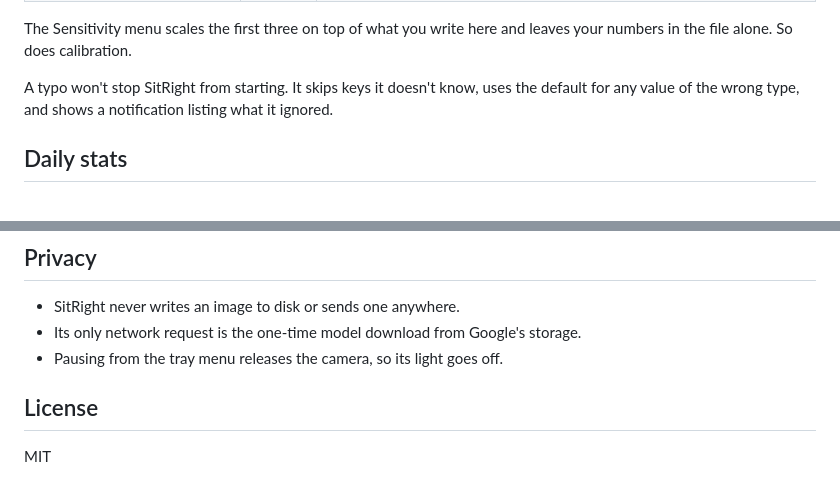
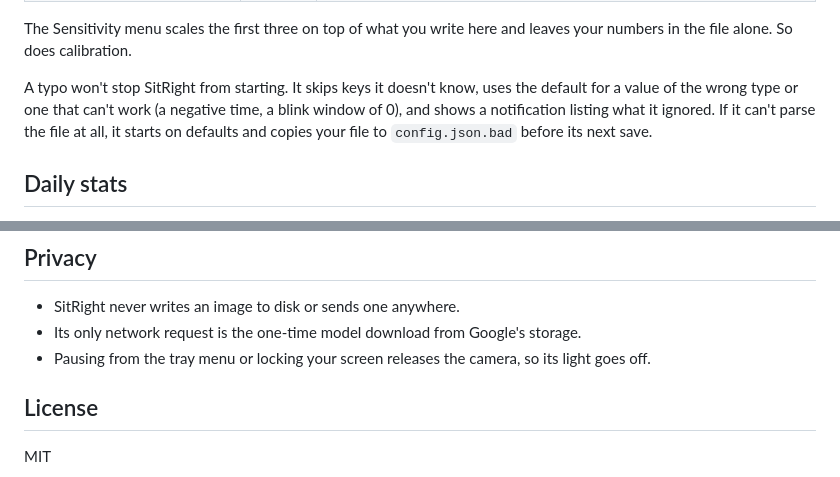
Before and after one commit to A2M33/sitright, a Markdown page: README.md, 2 parts joined by grey strips. GitHub-like rendering.

```diff
--- a/README.md
+++ b/README.md
@@ -106,7 +110,7 @@ Settings live in `%APPDATA%\sitright\config.json` on Windows and `~/.config/sitr
 
 The Sensitivity menu scales the first three on top of what you write here and leaves your numbers in the file alone. So does calibration.
 
-A typo won't stop SitRight from starting. It skips keys it doesn't know, uses the default for any value of the wrong type, and shows a notification listing what it ignored.
+A typo won't stop SitRight from starting. It skips keys it doesn't know, uses the default for a value of the wrong type or one that can't work (a negative time, a blink window of 0), and shows a notification listing what it ignored. If it can't parse the file at all, it starts on defaults and copies your file to `config.json.bad` before its next save.
 
 ## Daily stats
 
@@ -130,7 +134,7 @@ pytest
 
 - SitRight never writes an image to disk or sends one anywhere.
 - Its only network request is the one-time model download from Google's storage.
-- Pausing from the tray menu releases the camera, so its light goes off.
+- Pausing from the tray menu or locking your screen releases the camera, so its light goes off.
 
 ## License
 
```
Also changed, not shown: other parts of README.md (+5 -1 lines), docs/overview.png.
